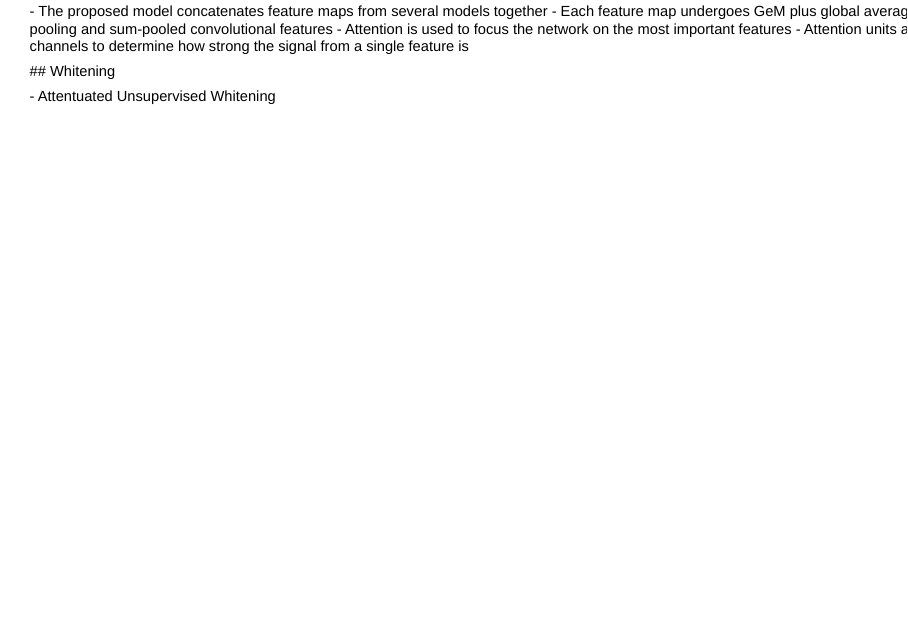
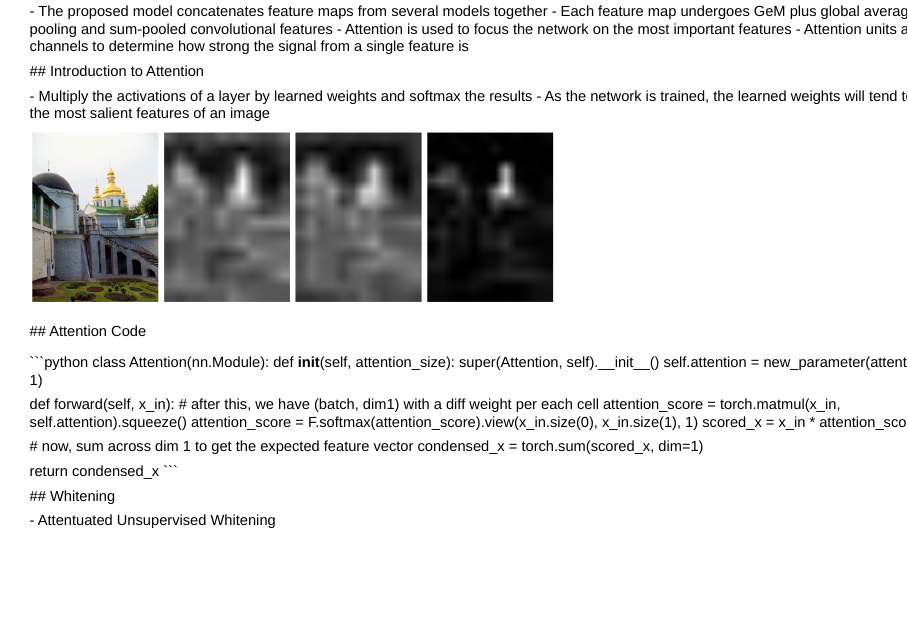
Before and after one commit to lstmemery/landmark-retrieval-prez, an R Markdown document (landmark-retrieval-prez.Rmd): page 20 of 29 before the commit and page 20 of 30 after it. Rendered offline with R 4.5, knitr and Pandoc, with nearby package versions; drawn as Slidy slides in place of the format the file asks for.

Commit message:
Added slides on attention

````diff
--- a/landmark-retrieval-prez.Rmd
+++ b/landmark-retrieval-prez.Rmd
@@ -142,6 +142,40 @@ Notes: https://github.com/filipradenovic/cnnimageretrieval-pytorch
  - Attention units act as side channels to determine how strong the signal from a single feature is
  <!-- Will need a diagram here -->
 
+## Introduction to Attention
+
+ - Multiply the activations of a layer by learned weights and softmax the results
+ - As the network is trained, the learned weights will tend to focus on the most salient features of an image
+
+![https://arxiv.org/pdf/1612.06321.pdf](./img/delf-feature-selection.png)
+
+<aside class="notes">
+	On the left is the original image. The two photos in the image are activations of networks without attention.
+	The photo on the right side is using attention
+</aside>
+
+## Attention Code
+
+<!-- https://pytorch-nlp-tutorial-ny2018.readthedocs.io/en/latest/day2/patterns/attention.html -->
+
+```python
+class Attention(nn.Module):
+    def __init__(self, attention_size):
+        super(Attention, self).__init__()
+        self.attention = new_parameter(attention_size, 1)
+
+    def forward(self, x_in):
+        # after this, we have (batch, dim1) with a diff weight per each cell
+        attention_score = torch.matmul(x_in, self.attention).squeeze()
+        attention_score = F.softmax(attention_score).view(x_in.size(0), x_in.size(1), 1)
+        scored_x = x_in * attention_score
+
+        # now, sum across dim 1 to get the expected feature vector
+        condensed_x = torch.sum(scored_x, dim=1)
+
+        return condensed_x
+```
+
 
 ## Whitening
 
````
Also changed, not shown: img/d2r.png (added), img/delf-feature-selection.png (added), img/delf.png (added), img/delf_query.png (added), landmark-retrieval-prez.Rmd (6 more changed lines).
